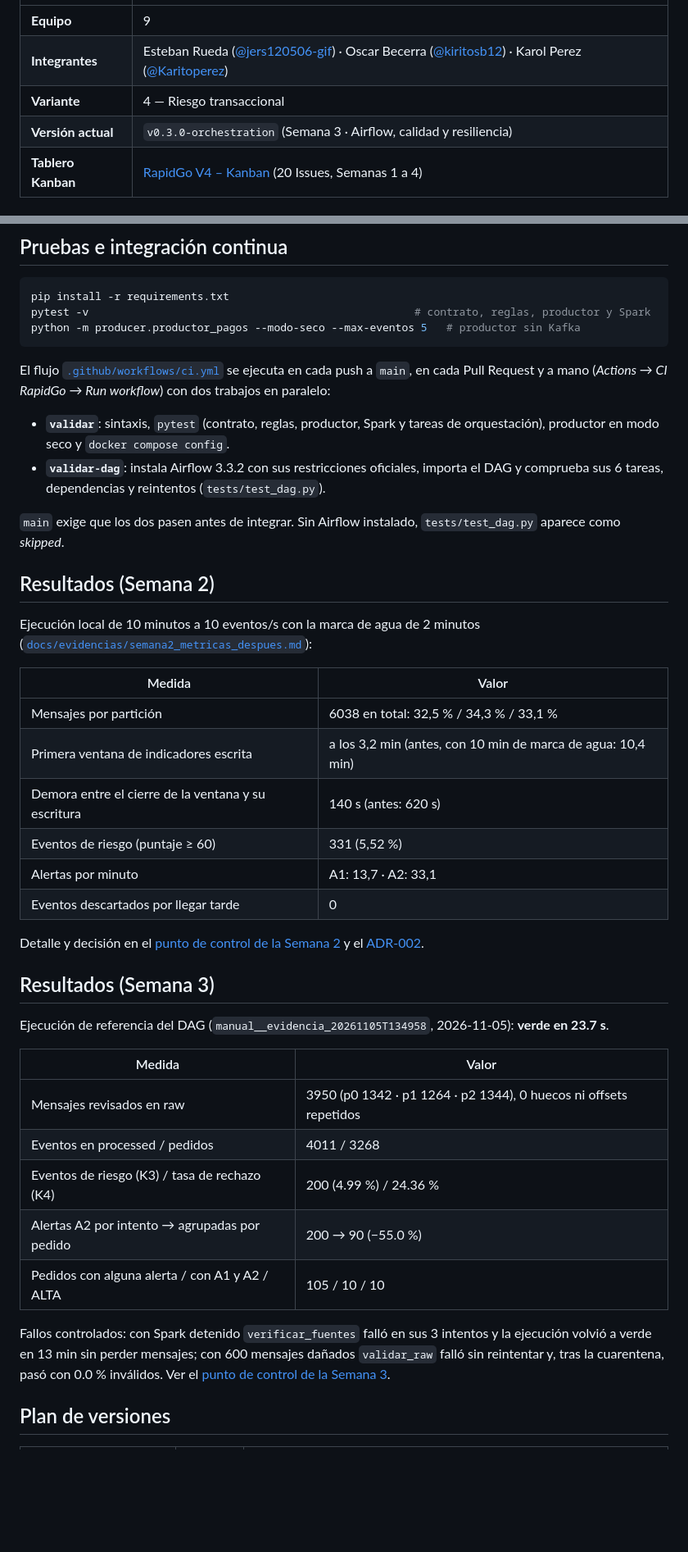
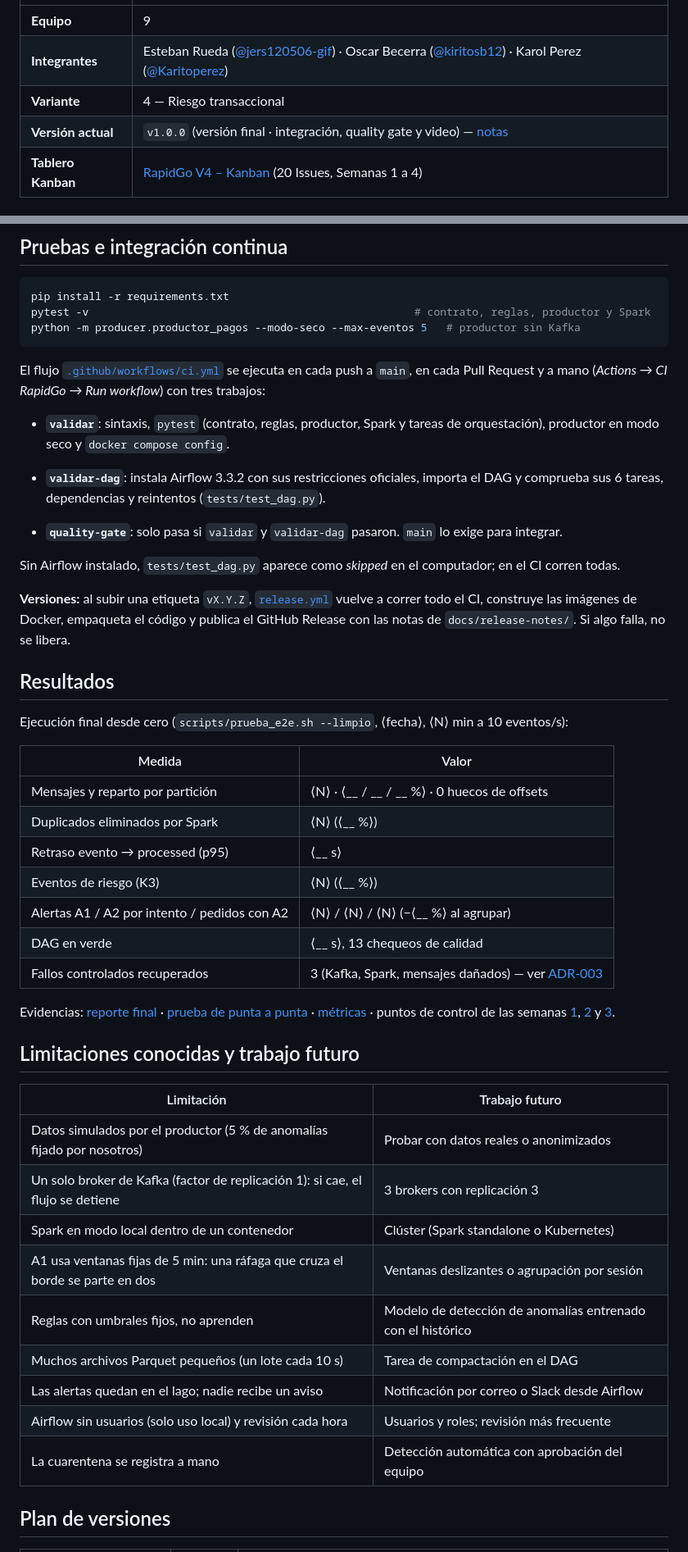
Before and after one commit to kiritosb12/rapidgo-v4-riesgo-transaccional, a Markdown page: README.md, 2 parts joined by grey strips. Shown at 82% size. Rendered like a GitHub page; blank space fills up the shorter version.

````diff
--- a/README.md
+++ b/README.md
@@ -10,7 +10,7 @@ Proyecto final — Línea de Profundización I (Big Data) · Ingeniería de Sist
 | **Equipo** | 9 |
 | **Integrantes** | Esteban Rueda ([@jers120506-gif](https://github.com/jers120506-gif)) · Oscar Becerra ([@kiritosb12](https://github.com/kiritosb12)) · Karol Perez ([@Karitoperez](https://github.com/Karitoperez)) |
 | **Variante** | 4 — Riesgo transaccional |
-| **Versión actual** | `v0.3.0-orchestration` (Semana 3 · Airflow, calidad y resiliencia) |
+| **Versión actual** | `v1.0.0` (versión final · integración, quality gate y video) — [notas](docs/release-notes/v1.0.0.md) |
 | **Tablero Kanban** | [RapidGo V4 – Kanban](https://github.com/users/kiritosb12/projects/2) (20 Issues, Semanas 1 a 4) |
 
 ## Problema de negocio
@@ -165,45 +179,50 @@ python -m producer.productor_pagos --modo-seco --max-eventos 5   # productor sin
 ```
 
 El flujo [`.github/workflows/ci.yml`](.github/workflows/ci.yml) se ejecuta en cada push a `main`, en cada
-Pull Request y a mano (*Actions → CI RapidGo → Run workflow*) con dos trabajos en paralelo:
+Pull Request y a mano (*Actions → CI RapidGo → Run workflow*) con tres trabajos:
 
 - **`validar`**: sintaxis, `pytest` (contrato, reglas, productor, Spark y tareas de orquestación), productor en
   modo seco y `docker compose config`.
 - **`validar-dag`**: instala Airflow 3.3.2 con sus restricciones oficiales, importa el DAG y comprueba sus
   6 tareas, dependencias y reintentos (`tests/test_dag.py`).
 
-`main` exige que los dos pasen antes de integrar. Sin Airflow instalado, `tests/test_dag.py` aparece como *skipped*.
+- **`quality-gate`**: solo pasa si `validar` y `validar-dag` pasaron. `main` lo exige para integrar.
 
-## Resultados (Semana 2)
-Ejecución local de 10 minutos a 10 eventos/s con la marca de agua de 2 minutos
-([`docs/evidencias/semana2_metricas_despues.md`](docs/evidencias/semana2_metricas_despues.md)):
+Sin Airflow instalado, `tests/test_dag.py` aparece como *skipped* en el computador; en el CI corren todas.
+
+**Versiones:** al subir una etiqueta `vX.Y.Z`, [`release.yml`](.github/workflows/release.yml) vuelve a
+correr todo el CI, construye las imágenes de Docker, empaqueta el código y publica el GitHub Release con
+las notas de `docs/release-notes/`. Si algo falla, no se libera.
+
+## Resultados
+Ejecución final desde cero (`scripts/prueba_e2e.sh --limpio`, ⟨fecha⟩, ⟨N⟩ min a 10 eventos/s):
 
 | Medida | Valor |
 |---|---|
-| Mensajes por partición | 6038 en total: 32,5 % / 34,3 % / 33,1 % |
-| Primera ventana de indicadores escrita | a los 3,2 min (antes, con 10 min de marca de agua: 10,4 min) |
-| Demora entre el cierre de la ventana y su escritura | 140 s (antes: 620 s) |
-| Eventos de riesgo (puntaje ≥ 60) | 331 (5,52 %) |
-| Alertas por minuto | A1: 13,7 · A2: 33,1 |
-| Eventos descartados por llegar tarde | 0 |
+| Mensajes y reparto por partición | ⟨N⟩ · ⟨__ / __ / __ %⟩ · 0 huecos de offsets |
+| Duplicados eliminados por Spark | ⟨N⟩ (⟨__ %⟩) |
+| Retraso evento → processed (p95) | ⟨__ s⟩ |
+| Eventos de riesgo (K3) | ⟨N⟩ (⟨__ %⟩) |
+| Alertas A1 / A2 por intento / pedidos con A2 | ⟨N⟩ / ⟨N⟩ / ⟨N⟩ (−⟨__ %⟩ al agrupar) |
+| DAG en verde | ⟨__ s⟩, 13 chequeos de calidad |
+| Fallos controlados recuperados | 3 (Kafka, Spark, mensajes dañados) — ver [ADR-003](docs/decisions/ADR-003-orquestacion-y-recuperacion.md) |
 
-Detalle y decisión en el [punto de control de la Semana 2](docs/checkpoints/semana2.md) y el
-[ADR-002](docs/decisions/ADR-002-marca-de-agua.md).
+Evidencias: [reporte final](docs/evidencias/semana4_reporte_final.md) · [prueba de punta a punta](docs/evidencias/semana4_prueba_e2e.txt) ·
+[métricas](docs/evidencias/semana4_metricas_final.md) · puntos de control de las semanas [1](docs/checkpoints/semana1.md),
+[2](docs/checkpoints/semana2.md) y [3](docs/checkpoints/semana3.md).
 
-## Resultados (Semana 3)
-Ejecución de referencia del DAG (`manual__evidencia_20261105T134958`, 2026-11-05): **verde en 23.7 s**.
-
-| Medida | Valor |
+## Limitaciones conocidas y trabajo futuro
+| Limitación | Trabajo futuro |
 |---|---|
-| Mensajes revisados en raw | 3950 (p0 1342 · p1 1264 · p2 1344), 0 huecos ni offsets repetidos |
-| Eventos en processed / pedidos | 4011 / 3268 |
-| Eventos de riesgo (K3) / tasa de rechazo (K4) | 200 (4.99 %) / 24.36 % |
-| Alertas A2 por intento → agrupadas por pedido | 200 → 90 (−55.0 %) |
-| Pedidos con alguna alerta / con A1 y A2 / ALTA | 105 / 10 / 10 |
-
-Fallos controlados: con Spark detenido `verificar_fuentes` falló en sus 3 intentos y la ejecución volvió a verde en
-13 min sin perder mensajes; con 600 mensajes dañados `validar_raw` falló sin reintentar y, tras la cuarentena,
-pasó con 0.0 % inválidos. Ver el [punto de control de la Semana 3](docs/checkpoints/semana3.md).
+| Datos simulados por el productor (5 % de anomalías fijado por nosotros) | Probar con datos reales o anonimizados |
+| Un solo broker de Kafka (factor de replicación 1): si cae, el flujo se detiene | 3 brokers con replicación 3 |
+| Spark en modo local dentro de un contenedor | Clúster (Spark standalone o Kubernetes) |
+| A1 usa ventanas fijas de 5 min: una ráfaga que cruza el borde se parte en dos | Ventanas deslizantes o agrupación por sesión |
+| Reglas con umbrales fijos, no aprenden | Modelo de detección de anomalías entrenado con el histórico |
+| Muchos archivos Parquet pequeños (un lote cada 10 s) | Tarea de compactación en el DAG |
+| Las alertas quedan en el lago; nadie recibe un aviso | Notificación por correo o Slack desde Airflow |
+| Airflow sin usuarios (solo uso local) y revisión cada hora | Usuarios y roles; revisión más frecuente |
+| La cuarentena se registra a mano | Detección automática con aprobación del equipo |
 
 ## Plan de versiones
 | Versión | Semana | Contenido |
````
Also changed, not shown: other parts of README.md (+35 -11 lines), docs/arquitectura.png, docs/evidencias/semana4_kanban.png (added).
